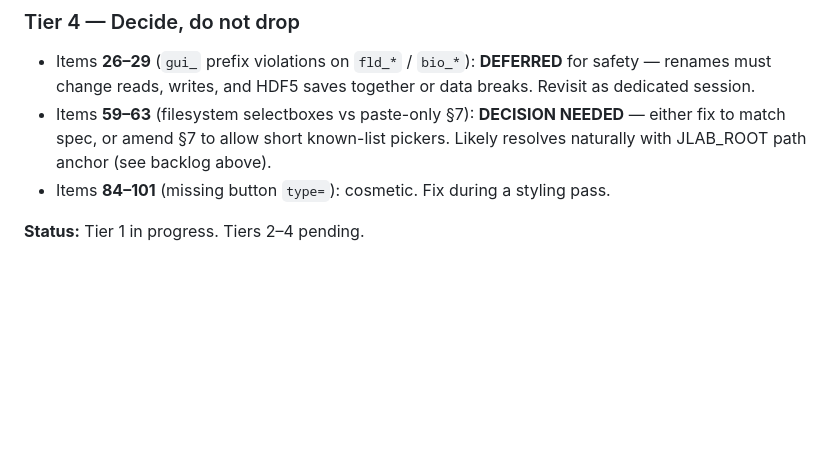
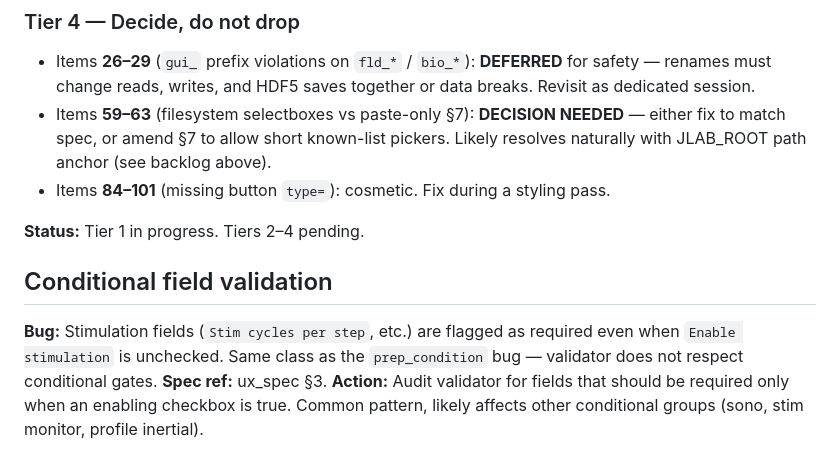
Before and after one commit to tytell/Bender3, a Markdown page: EVOLUTION_PLAN.md, the part around the change. GitHub-like rendering; blank space fills up the shorter version.

Commit message:
docs: log conditional field validation bug (stim fields required when stim disabled)

```diff
--- a/EVOLUTION_PLAN.md
+++ b/EVOLUTION_PLAN.md
@@ -229,3 +229,8 @@ Disposition each item as: **FIXED** / **DEFERRED** (with reason) / **SPEC-AMENDE
 - Items **84–101** (missing button `type=`): cosmetic. Fix during a styling pass.
 
 **Status:** Tier 1 in progress. Tiers 2–4 pending.
+
+## Conditional field validation
+**Bug:** Stimulation fields (`Stim cycles per step`, etc.) are flagged as required even when `Enable stimulation` is unchecked. Same class as the `prep_condition` bug — validator does not respect conditional gates.
+**Spec ref:** ux_spec §3.
+**Action:** Audit validator for fields that should be required only when an enabling checkbox is true. Common pattern, likely affects other conditional groups (sono, stim monitor, profile inertial).
```
